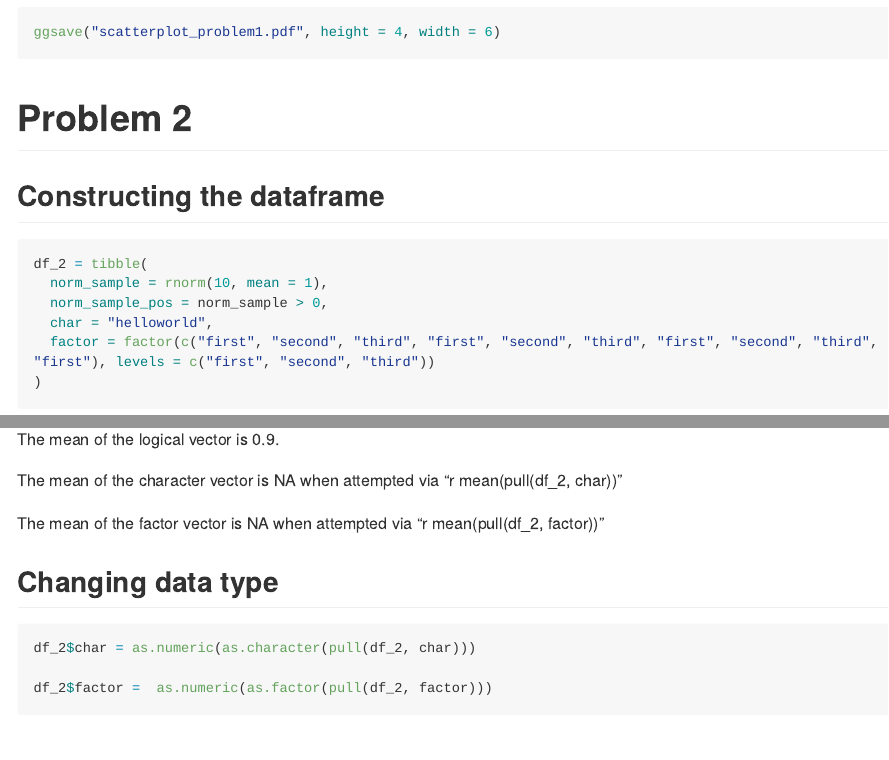
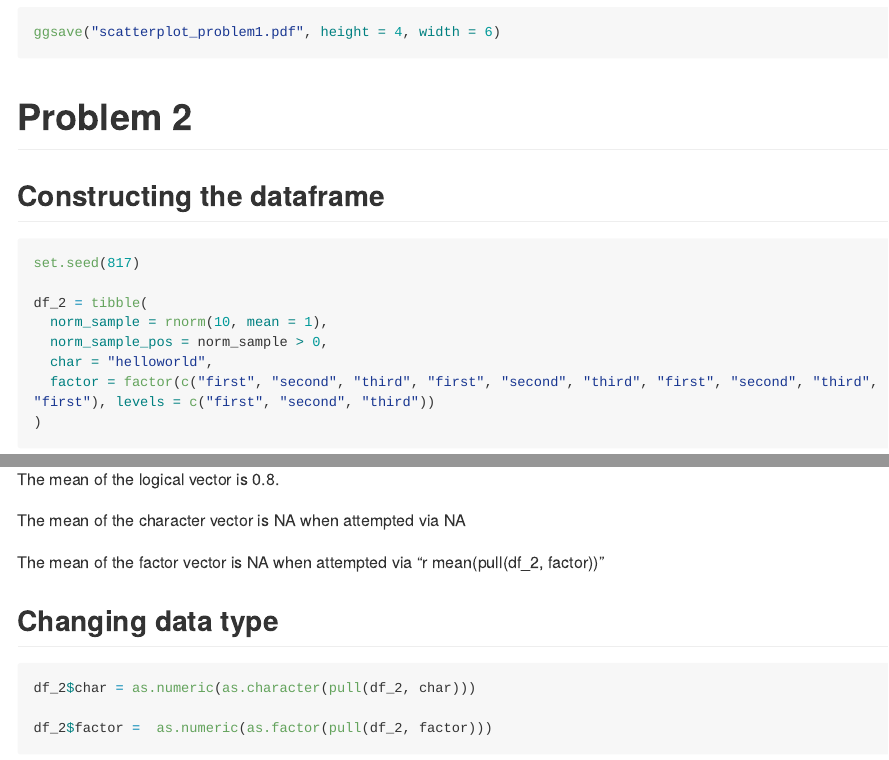
Before and after one commit to jmlue/p8105_hw1_jl5934, an R Markdown document (p8105_hw1_jl5934.Rmd): the page in a window 1100 px wide, from 1790 px down before the commit and from 2220 px down after it, so that both start at the same text, and a second part further down, joined at a grey line. The pictures show the output file p8105_hw1_jl5934.md that the author committed with the source, drawn offline in the style of GitHub; long lines of code are wrapped.

Commit message:
Set random seed for Problem 2, and inline code for means of char/factor vectors

````diff
--- a/p8105_hw1_jl5934.Rmd
+++ b/p8105_hw1_jl5934.Rmd
@@ -66,6 +66,8 @@ ggsave("scatterplot_problem1.pdf", height = 4, width = 6)
 ## Constructing the dataframe
 
 ```{r}
+set.seed(817)
+
 df_2 = tibble(
   norm_sample = rnorm(10, mean = 1),
   norm_sample_pos = norm_sample > 0,
@@ -80,9 +82,9 @@ The mean of the random sample of normal distribution is `r mean(pull(df_2, norm_
 
 The mean of the logical vector is `r mean(pull(df_2, norm_sample_pos))`.
 
-The mean of the character vector is NA when attempted via "r mean(pull(df_2, char))"
+The mean of the character vector is NA when attempted via `r mean(pull(df_2, char))`.
 
-The mean of the factor vector is NA when attempted via "r mean(pull(df_2, factor))"
+The mean of the factor vector is NA when attempted via `r mean(pull(df_2, factor))`.
 
 
 ## Changing data type
````
Also changed, not shown: p8105_hw1_jl5934.md, scatterplot_problem1.pdf.
